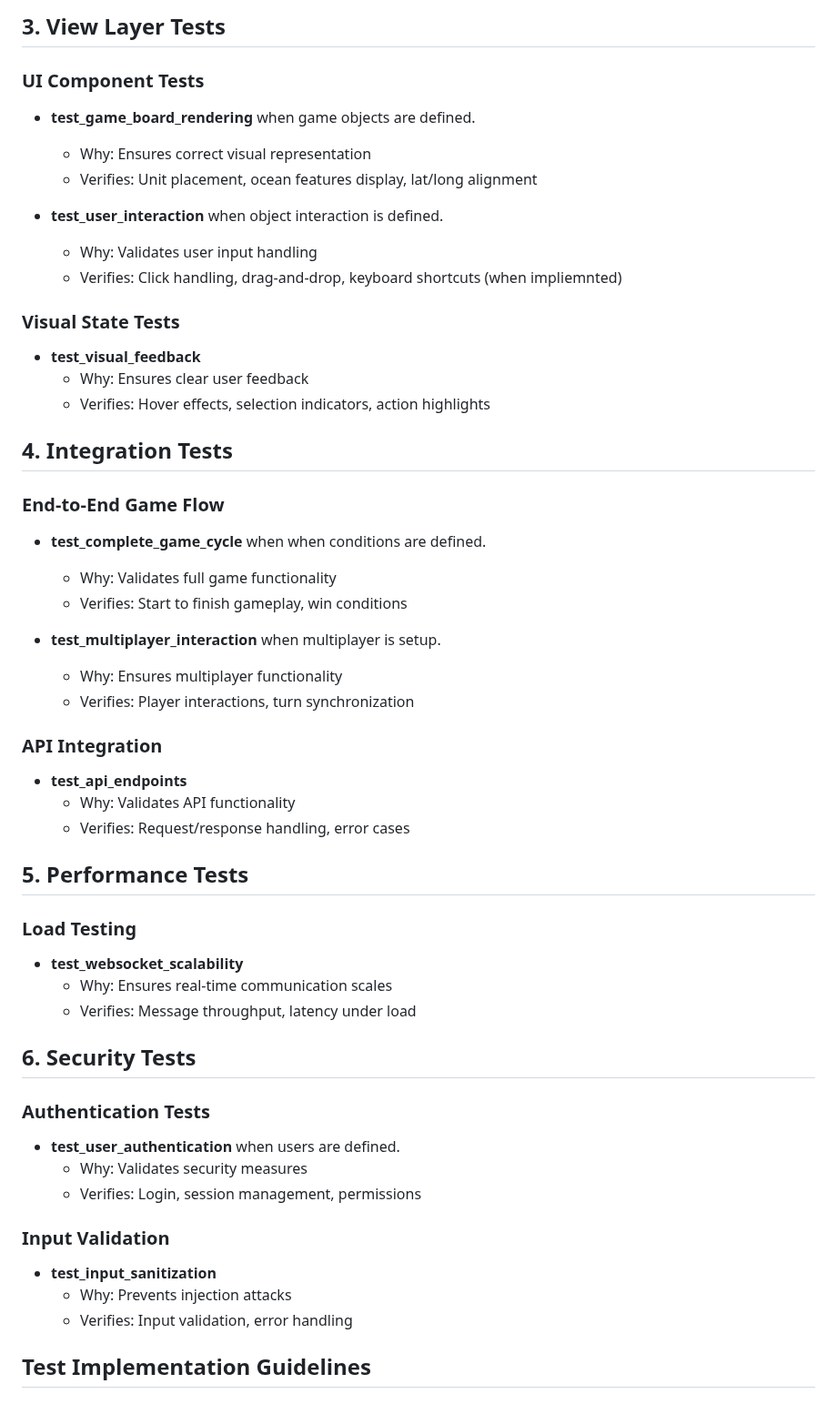
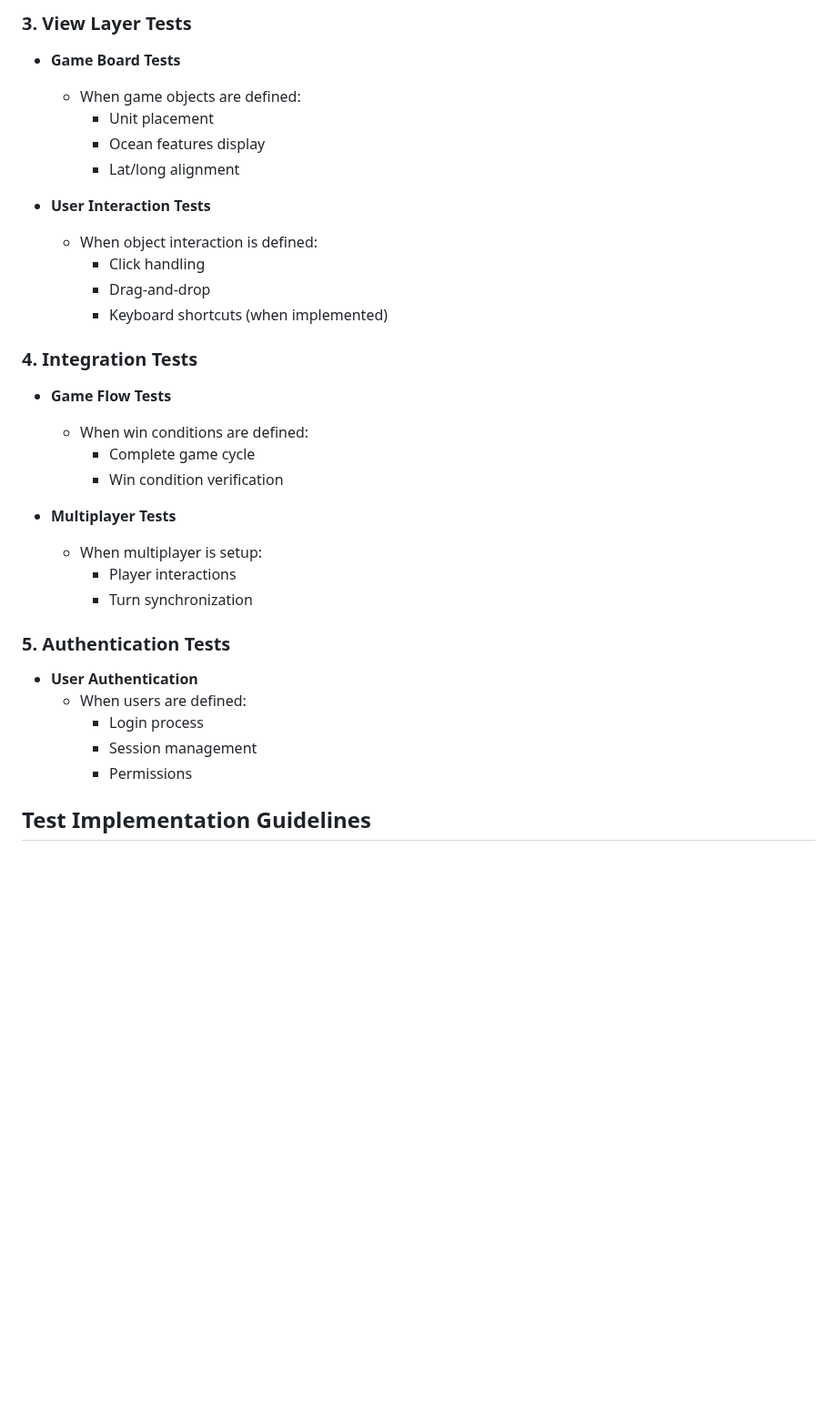
Before and after one commit to TomareUtsuZo/black_Jack_Fletcher.01, a Markdown page: TEST_PLANNING.md, the part around one of its changes. Shown at 91% size. GitHub-like rendering; blank space fills up the shorter version.

```diff
--- a/TEST_PLANNING.md
+++ b/TEST_PLANNING.md
@@ -48,60 +65,34 @@ This document outlines our testing strategy, focusing on behavior-driven testing
 
-## 3. View Layer Tests
+### 3. View Layer Tests
+- **Game Board Tests**
+    - When game objects are defined:
+      - Unit placement
+      - Ocean features display
+      - Lat/long alignment
 
-### UI Component Tests
-- **test_game_board_rendering**
-    when game objects are defined.
-  - Why: Ensures correct visual representation
-  - Verifies: Unit placement, ocean features display, lat/long alignment
+- **User Interaction Tests**
+    - When object interaction is defined:
+      - Click handling
+      - Drag-and-drop
+      - Keyboard shortcuts (when implemented)
 
-- **test_user_interaction**
-    when object interaction is defined.
-  - Why: Validates user input handling
-  - Verifies: Click handling, drag-and-drop, keyboard shortcuts (when impliemnted)
+### 4. Integration Tests
+- **Game Flow Tests**
+    - When win conditions are defined:
+      - Complete game cycle
+      - Win condition verification
 
-### Visual State Tests
-- **test_visual_feedback**
-  - Why: Ensures clear user feedback
-  - Verifies: Hover effects, selection indicators, action highlights
+- **Multiplayer Tests**
+    - When multiplayer is setup:
+      - Player interactions
+      - Turn synchronization
 
-## 4. Integration Tests
-
-### End-to-End Game Flow
-- **test_complete_game_cycle**
-    when when conditions are defined.
-  - Why: Validates full game functionality
-  - Verifies: Start to finish gameplay, win conditions
-
-- **test_multiplayer_interaction**
-    when multiplayer is setup.
-  - Why: Ensures multiplayer functionality
-  - Verifies: Player interactions, turn synchronization
-
-### API Integration
-- **test_api_endpoints**
-  - Why: Validates API functionality
-  - Verifies: Request/response handling, error cases
-
-## 5. Performance Tests
-
-### Load Testing
-
-- **test_websocket_scalability**
-  - Why: Ensures real-time communication scales
-  - Verifies: Message throughput, latency under load
-
-## 6. Security Tests
-
-### Authentication Tests
-- **test_user_authentication**
-    when users are defined.
-  - Why: Validates security measures
-  - Verifies: Login, session management, permissions
-
-### Input Validation
-- **test_input_sanitization**
-  - Why: Prevents injection attacks
-  - Verifies: Input validation, error handling
+### 5. Authentication Tests
+- **User Authentication**
+    - When users are defined:
+      - Login process
+      - Session management
+      - Permissions
 
 ## Test Implementation Guidelines
 
```
Also changed, not shown: other parts of TEST_PLANNING.md (+51 -33 lines).
